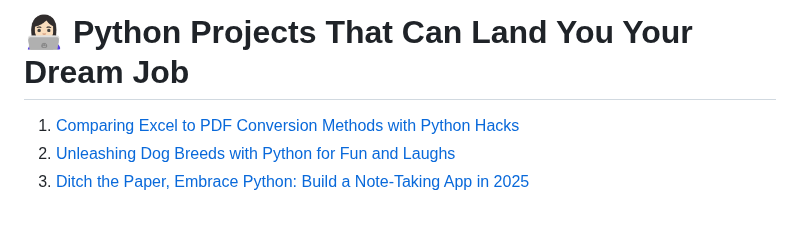
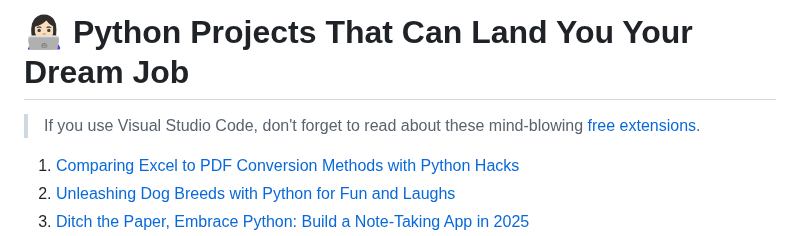
Before and after one commit to Tanu-N-Prabhu/Python, a Markdown page: Python Coding Interview Prep/Python Coding Interview Questions (Beginner to Advanced).md, the part around the change. GitHub-like rendering; blank space fills up the shorter version.

```diff
--- a/Python Coding Interview Prep/Python Coding Interview Questions (Beginner to Advanced).md
+++ b/Python Coding Interview Prep/Python Coding Interview Questions (Beginner to Advanced).md
@@ -705,6 +705,8 @@ print(a == c)  # True, because a and c have the same values
 
 # 👩🏻‍💻 Python Projects That Can Land You Your Dream Job
 
+> If you use Visual Studio Code, don't forget to read about these mind-blowing [free extensions](https://medium.com/gitconnected/5-must-use-visual-studio-code-extensions-in-2025-00e121400690).
+
 
 1. [Comparing Excel to PDF Conversion Methods with Python Hacks](https://medium.com/gitconnected/comparing-excel-to-pdf-conversion-methods-with-python-hacks-1aa7300f4bd5)
 2. [Unleashing Dog Breeds with Python for Fun and Laughs](https://medium.com/gitconnected/unleashing-dog-breeds-with-python-for-fun-and-laughs-1f9f81034969)
```
